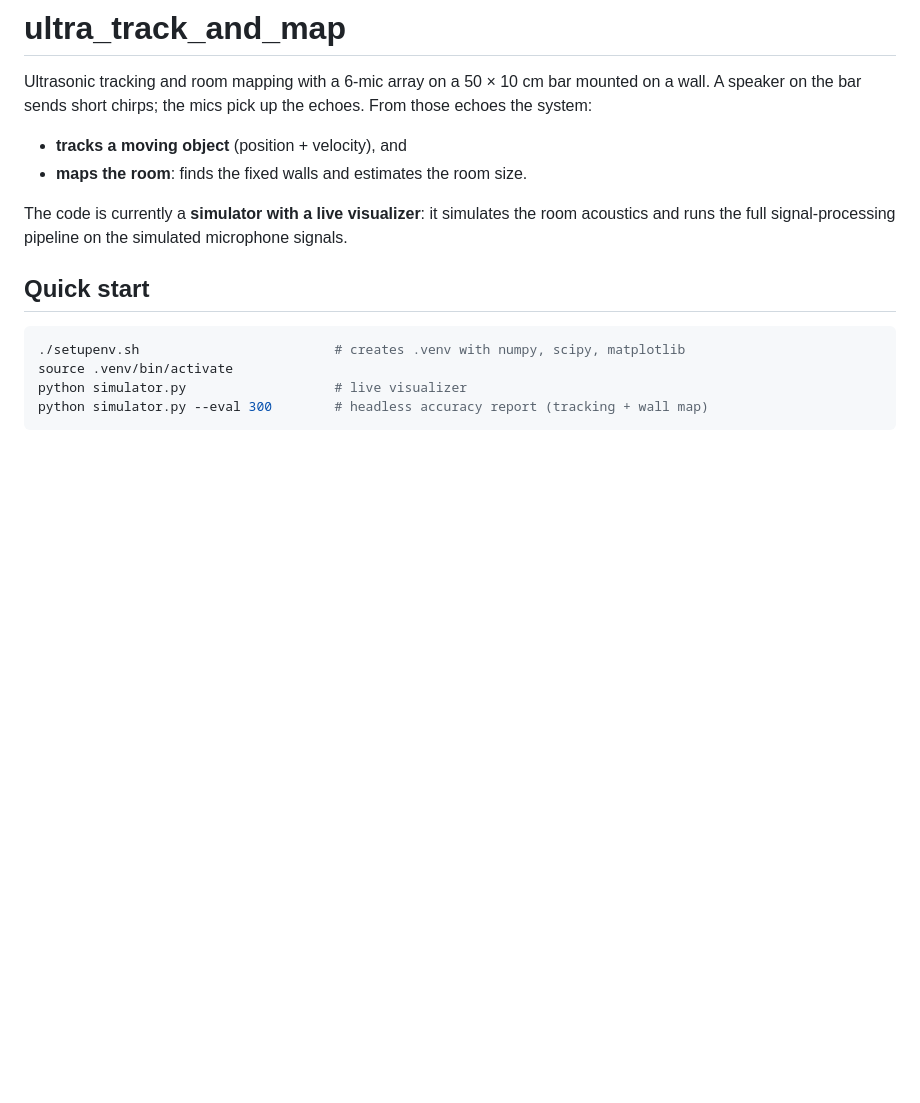
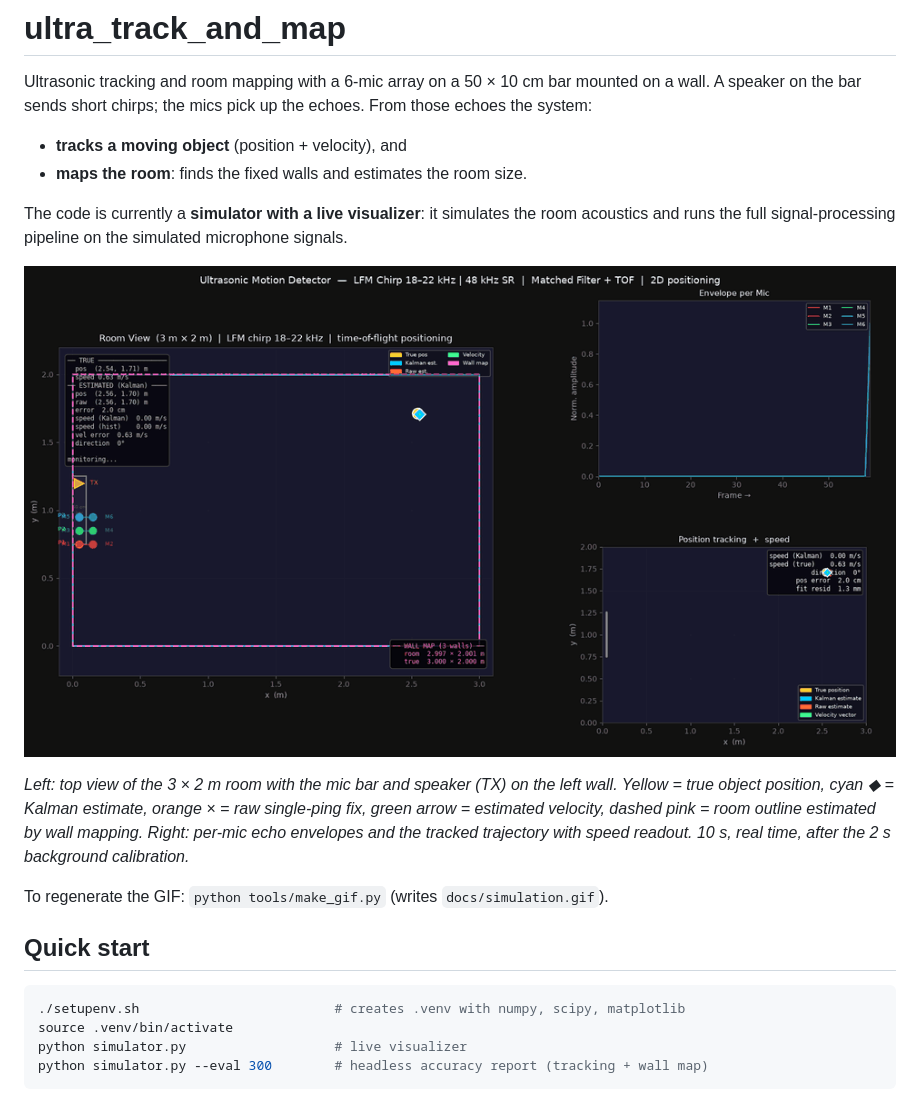
Before and after one commit to rtjelum/ultra_track_and_map, a Markdown page: README.md, the part around the change. Rendered like a GitHub page; pictures changed too: docs/simulation.gif (added); blank space fills up the shorter version.

```diff
--- a/README.md
+++ b/README.md
@@ -10,6 +10,17 @@ echoes. From those echoes the system:
 The code is currently a **simulator with a live visualizer**: it simulates the
 room acoustics and runs the full signal-processing pipeline on the simulated
 microphone signals.
+
+![Simulation: tracking a moving object and mapping the room](docs/simulation.gif)
+
+*Left: top view of the 3 × 2 m room with the mic bar and speaker (TX) on the
+left wall. Yellow = true object position, cyan ◆ = Kalman estimate, orange × =
+raw single-ping fix, green arrow = estimated velocity, dashed pink = room
+outline estimated by wall mapping. Right: per-mic echo envelopes and the
+tracked trajectory with speed readout. 10 s, real time, after the 2 s
+background calibration.*
+
+To regenerate the GIF: `python tools/make_gif.py` (writes `docs/simulation.gif`).
 
 ## Quick start
 
```
Also changed, not shown: 3 other files.
